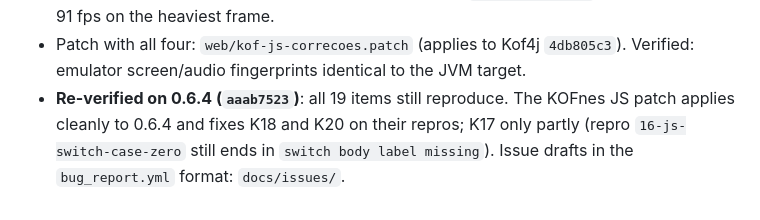
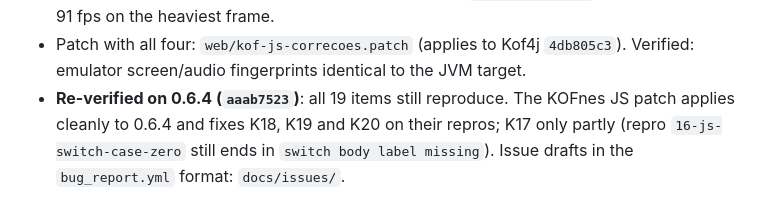
Before and after one commit to Marcelao98/KOFSnes, a Markdown page: docs/relatorio-kof-ia.md, the part around the change. GitHub-like rendering.

```diff
--- a/docs/relatorio-kof-ia.md
+++ b/docs/relatorio-kof-ia.md
@@ -627,4 +627,4 @@ holding a `malloc` address, plus the raw `buffer.peek8/32/64(addr)` and
 - **K19 (perf)** — JS: every Int shift count goes through `Number(BigInt.asIntN(32, BigInt(n)))` (`JsOperatorEmitter` SHL/SHR/USHR → `JsLongEmitter.toNumber32`). Fix: literal counts as-is; side-effect-free counts as `typeof n === "bigint" ? … : n`. Isolated gain not measured (K18 dominated).
 - **K20 (perf)** — JS: `new Int[n]` emits `new Array(n).fill(0)`; `Int32Array` keeps the JVM 32-bit wrap on store and is monomorphic for V8. With `kofArrayGet/Set` fast paths: 60 → 91 fps on the heaviest frame.
 - Patch with all four: `web/kof-js-correcoes.patch` (applies to Kof4j `4db805c3`). Verified: emulator screen/audio fingerprints identical to the JVM target.
-- **Re-verified on 0.6.4 (`aaab7523`)**: all 19 items still reproduce. The KOFnes JS patch applies cleanly to 0.6.4 and fixes K18 and K20 on their repros; K17 only partly (repro `16-js-switch-case-zero` still ends in `switch body label missing`). Issue drafts in the `bug_report.yml` format: `docs/issues/`.
+- **Re-verified on 0.6.4 (`aaab7523`)**: all 19 items still reproduce. The KOFnes JS patch applies cleanly to 0.6.4 and fixes K18, K19 and K20 on their repros; K17 only partly (repro `16-js-switch-case-zero` still ends in `switch body label missing`). Issue drafts in the `bug_report.yml` format: `docs/issues/`.
```
Also changed, not shown: docs/relatorio-kof.md (+5 -3 lines).
